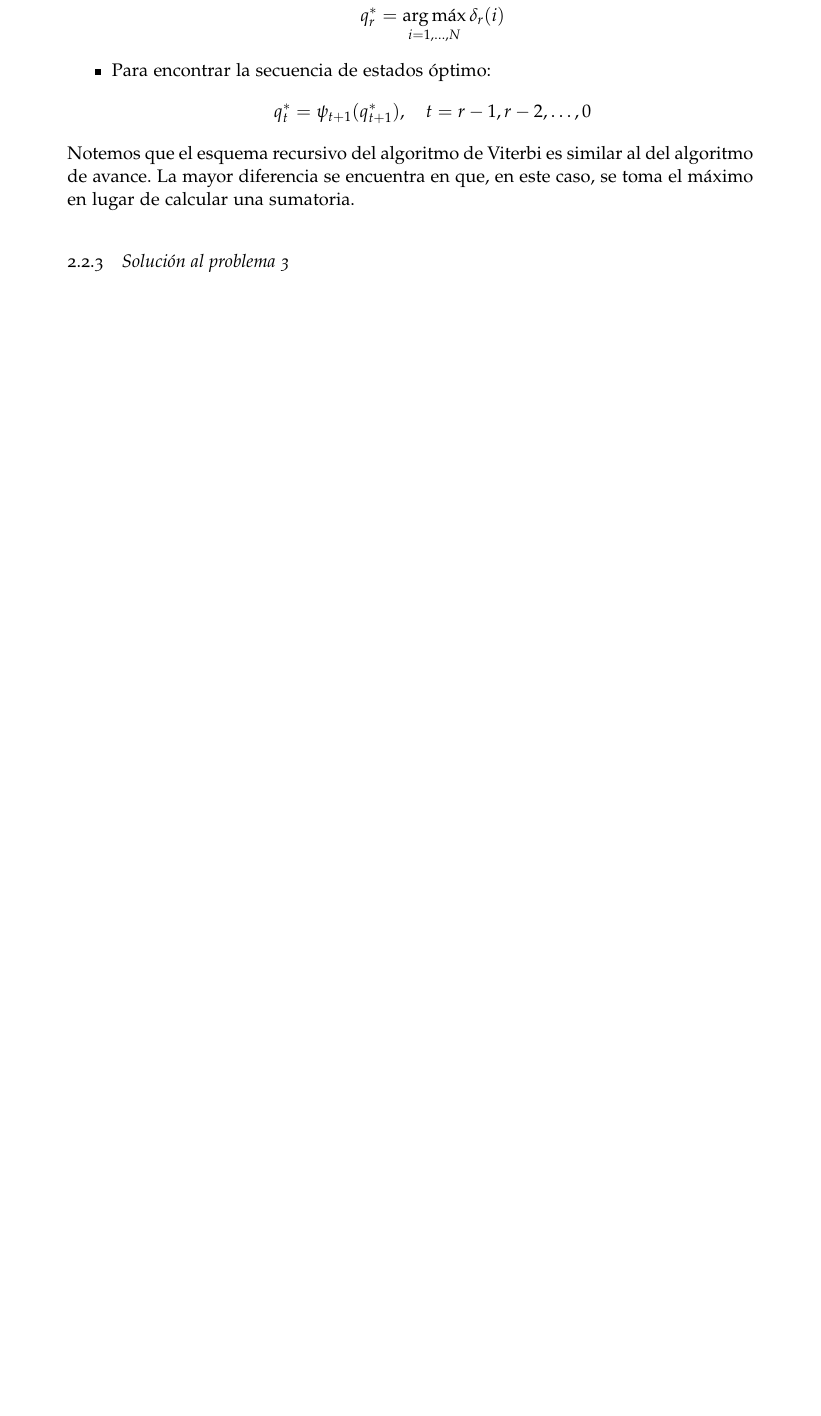
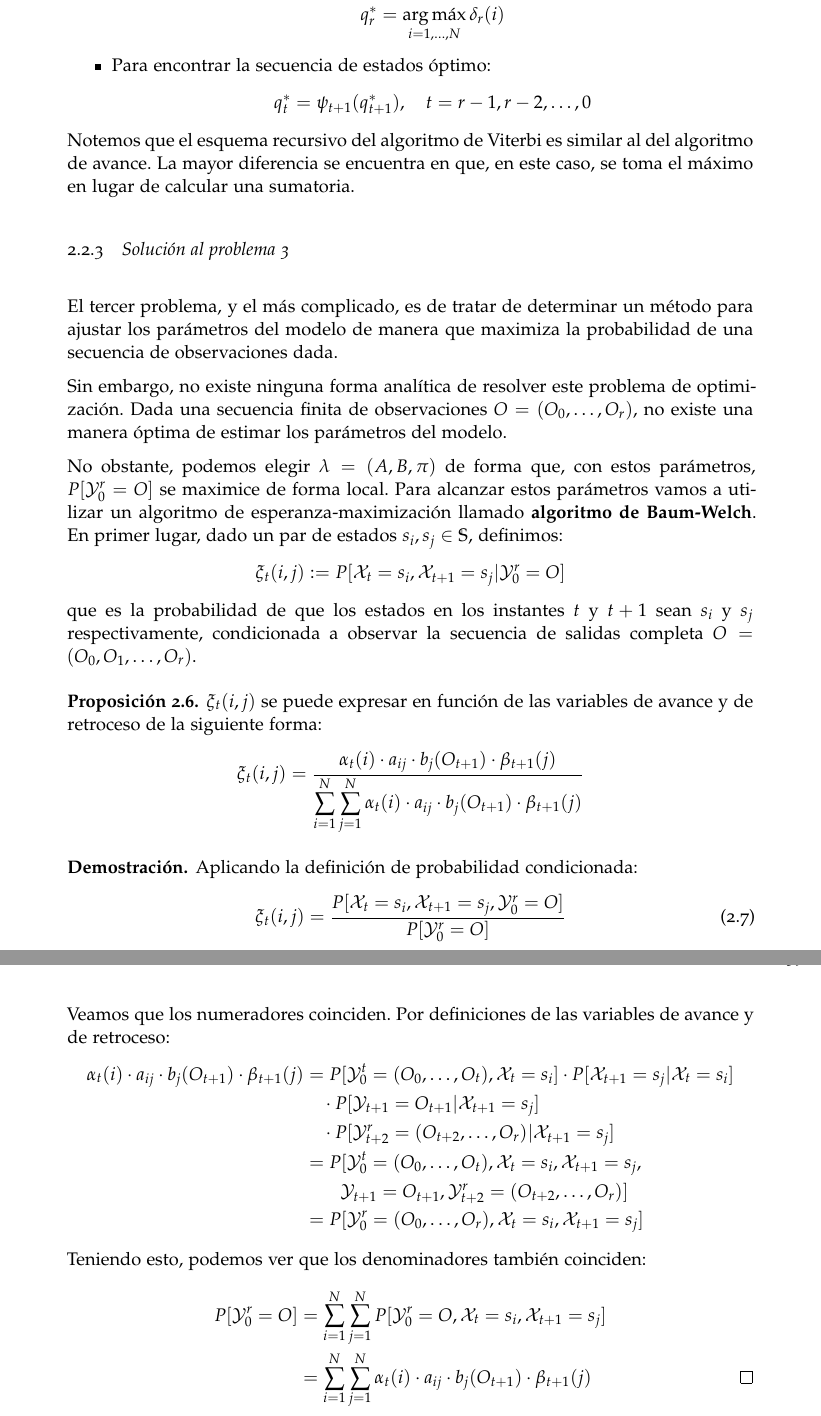
Before and after one commit to vdeq79/TFG, a LaTeX thesis (documentation/main.tex, which reads documentation/chapters/ModelosOcultosDeMarkov.tex): part of page 38 of 41 before the commit and two parts of pages 38 and 39 of 43 after it, the two joined at a grey line, cut so that both start at the same text, the shorter picture padded with empty space. Compiled offline with pdfLaTeX; a missing font is replaced by an installed copy or a similar font.

Commit message:
C2 inicia problema 3

```diff
--- a/documentation/chapters/ModelosOcultosDeMarkov.tex
+++ b/documentation/chapters/ModelosOcultosDeMarkov.tex
@@ -378,6 +377,43 @@ Notemos que el esquema recursivo del algoritmo de Viterbi es similar al del algo
 \end{subsection}
 
 \begin{subsection}{Solución al problema 3}
+El tercer problema, y el más complicado, es de tratar de determinar un método para ajustar los parámetros del modelo de manera que maximiza la probabilidad de una secuencia de observaciones dada.
+
+Sin embargo, no existe ninguna forma analítica de resolver este problema de optimización. Dada una secuencia finita de observaciones $O=(O_0,\dots,O_r)$, no existe una manera óptima de estimar los parámetros del modelo.
+
+No obstante, podemos elegir $\lambda=(A,B,\pi)$ de forma que, con estos parámetros, $P[\mathcal{Y}_0^r=O]$ se maximice de forma local. Para alcanzar estos parámetros vamos a utilizar un algoritmo de esperanza-maximización llamado \textbf{algoritmo de Baum-Welch}. En primer lugar, dado un par de estados $s_i,s_j\in\mathbb{S}$, definimos:
+\[\xi_t(i,j):=P[\mathcal{X}_t=s_i,\mathcal{X}_{t+1}=s_j|\mathcal{Y}_{0}^r=O]\]
+que es la probabilidad de que los estados en los instantes $t$ y $t+1$ sean $s_i$ y $s_j$ respectivamente, condicionada a observar la secuencia de salidas completa $O=(O_0,O_1,\dots, O_r)$.
+\begin{proposition}
+$\xi_t(i,j)$ se puede expresar en función de las variables de avance y de retroceso de la siguiente forma:
+\[
+\xi_t(i,j)=\frac{\alpha_t(i)\cdot a_{ij}\cdot b_j(O_{t+1})\cdot\beta_{t+1}(j)}{\displaystyle\sum_{i=1}^N\sum_{j=1}^N\alpha_t(i)\cdot a_{ij}\cdot b_j(O_{t+1})\cdot\beta_{t+1}(j)}
+\]
+\end{proposition}
+\begin{proofs*}
+Aplicando la definición de probabilidad condicionada:
+\[\xi_t(i,j)=\frac{P[\mathcal{X}_t=s_i,\mathcal{X}_{t+1}=s_j,\mathcal{Y}_0^r=O]}{P[\mathcal{Y}_0^r=O]} \HMMadd \label{demostXi}\]
+Veamos que los numeradores coinciden. Por definiciones de las variables de avance y de retroceso:
+\[
+\begin{aligned}
+    \alpha_t(i)\cdot a_{ij}\cdot b_j(O_{t+1})\cdot\beta_{t+1}(j)&=P[\mathcal{Y}_0^t=(O_0,\dots,O_t),\mathcal{X}_t=s_i]\cdot P[\mathcal{X}_{t+1}=s_j|\mathcal{X}_t=s_i]\\
+    &\quad\cdot P[\mathcal{Y}_{t+1}=O_{t+1}|\mathcal{X}_{t+1}=s_j]\\
+    &\quad\cdot P[\mathcal{Y}_{t+2}^r=(O_{t+2},\dots,O_r)|\mathcal{X}_{t+1}=s_j]\\
+    &=P[\mathcal{Y}_0^t=(O_0,\dots,O_t),\mathcal{X}_t=s_i,\mathcal{X}_{t+1}=s_j,\\
+    &\qquad\mathcal{Y}_{t+1}=O_{t+1},\mathcal{Y}_{t+2}^r=(O_{t+2},\dots,O_r)]\\
+    &=P[\mathcal{Y}_0^r=(O_0,\dots,O_r),\mathcal{X}_t=s_i,\mathcal{X}_{t+1}=s_j]
+\end{aligned}
+\]
+Teniendo esto, podemos ver que los denominadores también coinciden:
+\begin{align*}
+    P[\mathcal{Y}_{0}^r=O]&= \sum_{i=1}^N\sum_{j=1}^N P[\mathcal{Y}_0^r=O,\mathcal{X}_t=s_i,\mathcal{X}_{t+1}=s_j]\\
+    &=\sum_{i=1}^N\sum_{j=1}^N\alpha_t(i)\cdot a_{ij}\cdot b_j(O_{t+1})\cdot\beta_{t+1}(j) \tag*{\qedsymbol}
+\end{align*}
+
+\end{proofs*}
+
+
+
 
 \end{subsection}
 
```
Also changed, not shown: documentation/main.pdf, documentation/chapters/ModelosOcultosDeMarkov.tex (13 more changed lines).
